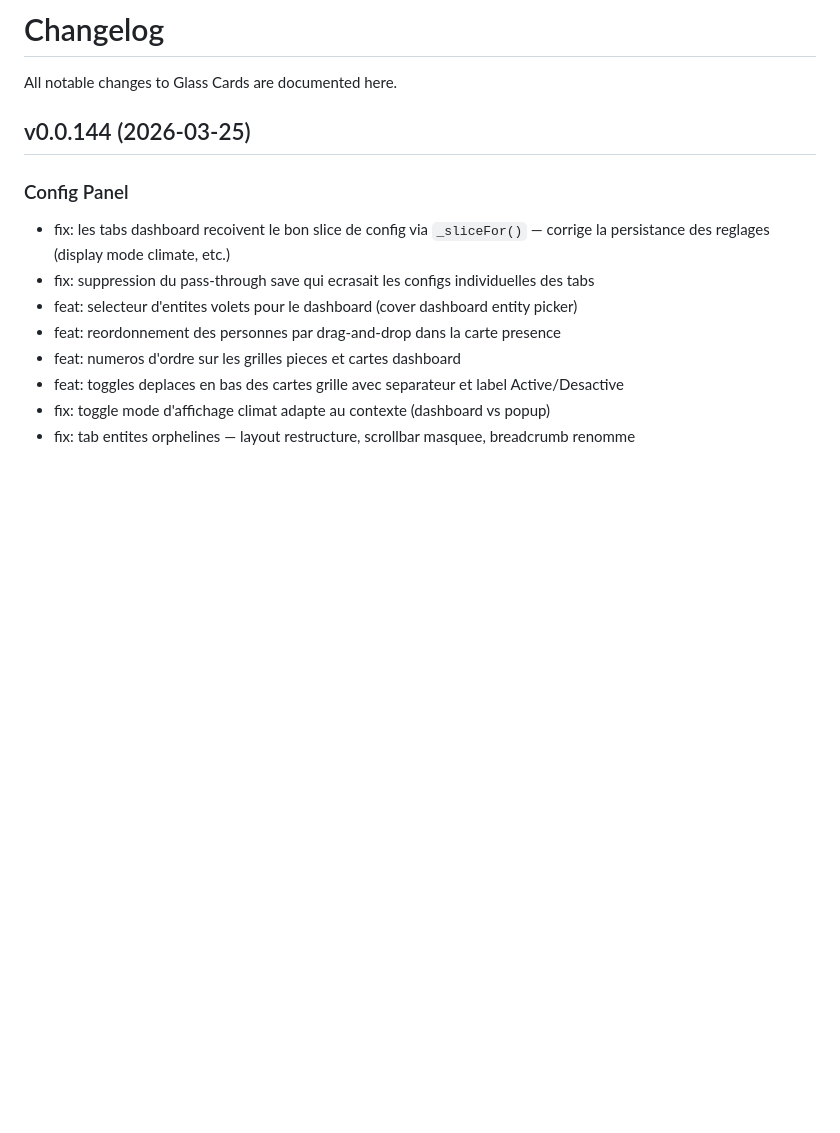
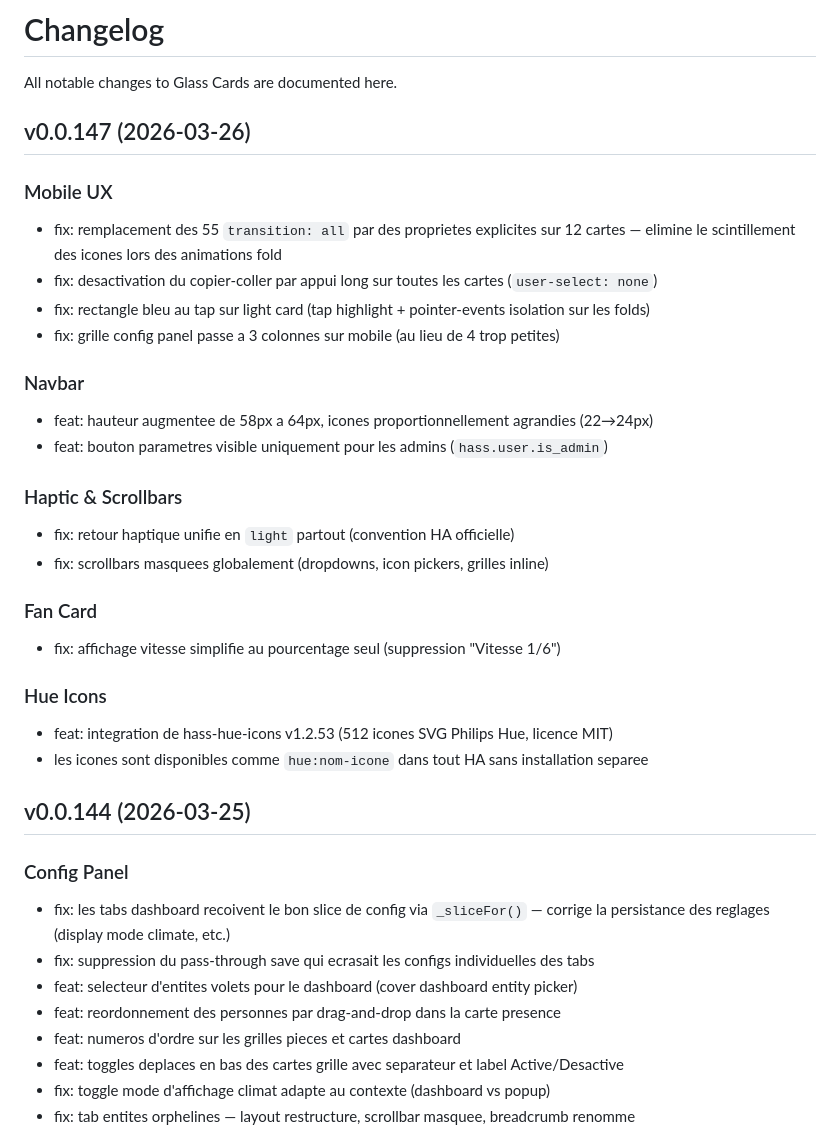
Before and after one commit to rldalex/glass-cards, a Markdown page: CHANGELOG.md, the part around the change. GitHub-like rendering; blank space fills up the shorter version.

Commit message:
docs: mise a jour changelog session 2026-03-26 (v0.0.147)

```diff
--- a/CHANGELOG.md
+++ b/CHANGELOG.md
@@ -1,6 +1,29 @@
 # Changelog
 
 All notable changes to Glass Cards are documented here.
+
+## v0.0.147 (2026-03-26)
+
+### Mobile UX
+- fix: remplacement des 55 `transition: all` par des proprietes explicites sur 12 cartes — elimine le scintillement des icones lors des animations fold
+- fix: desactivation du copier-coller par appui long sur toutes les cartes (`user-select: none`)
+- fix: rectangle bleu au tap sur light card (tap highlight + pointer-events isolation sur les folds)
+- fix: grille config panel passe a 3 colonnes sur mobile (au lieu de 4 trop petites)
+
+### Navbar
+- feat: hauteur augmentee de 58px a 64px, icones proportionnellement agrandies (22→24px)
+- feat: bouton parametres visible uniquement pour les admins (`hass.user.is_admin`)
+
+### Haptic & Scrollbars
+- fix: retour haptique unifie en `light` partout (convention HA officielle)
+- fix: scrollbars masquees globalement (dropdowns, icon pickers, grilles inline)
+
+### Fan Card
+- fix: affichage vitesse simplifie au pourcentage seul (suppression "Vitesse 1/6")
+
+### Hue Icons
+- feat: integration de hass-hue-icons v1.2.53 (512 icones SVG Philips Hue, licence MIT)
+- les icones sont disponibles comme `hue:nom-icone` dans tout HA sans installation separee
 
 ## v0.0.144 (2026-03-25)
 
```
